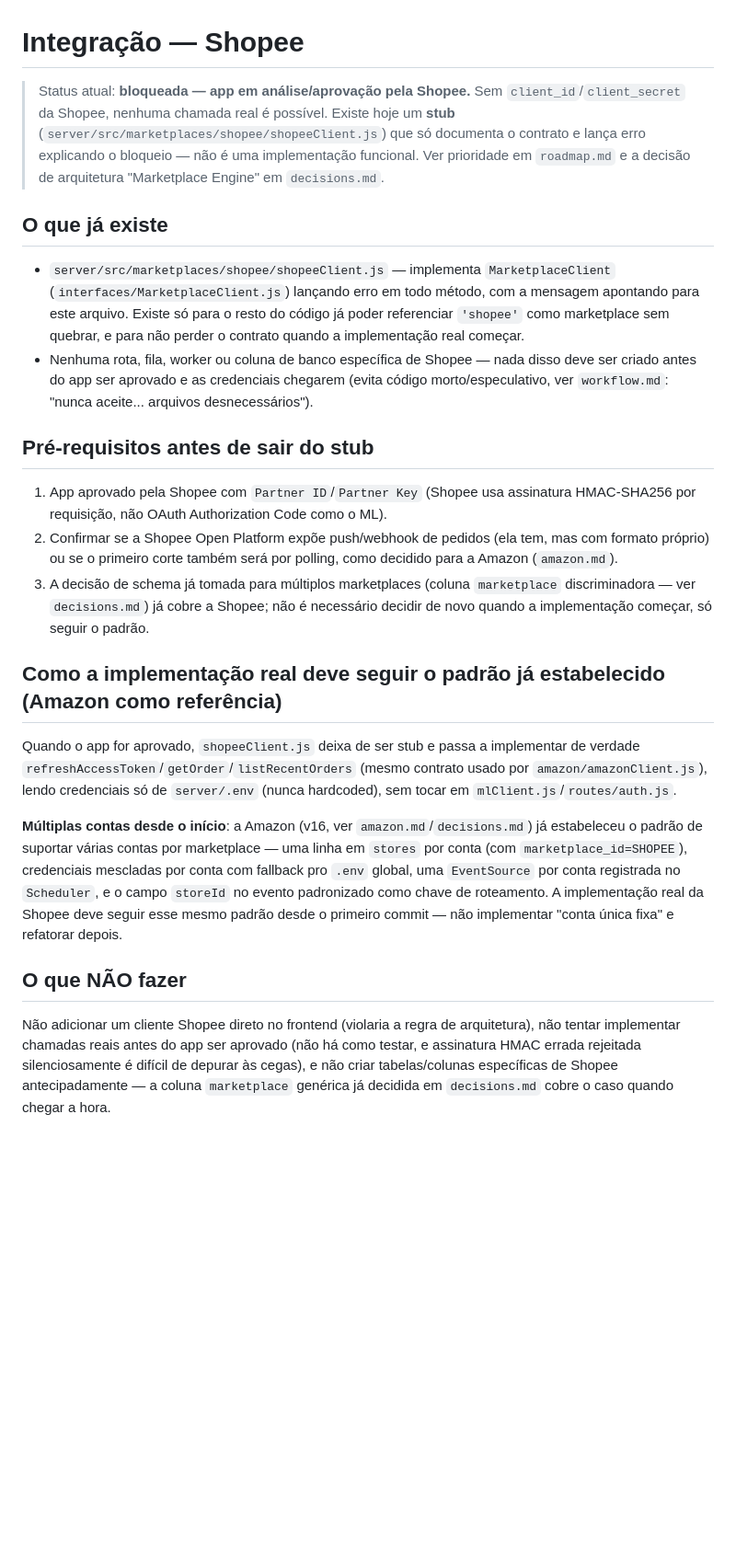
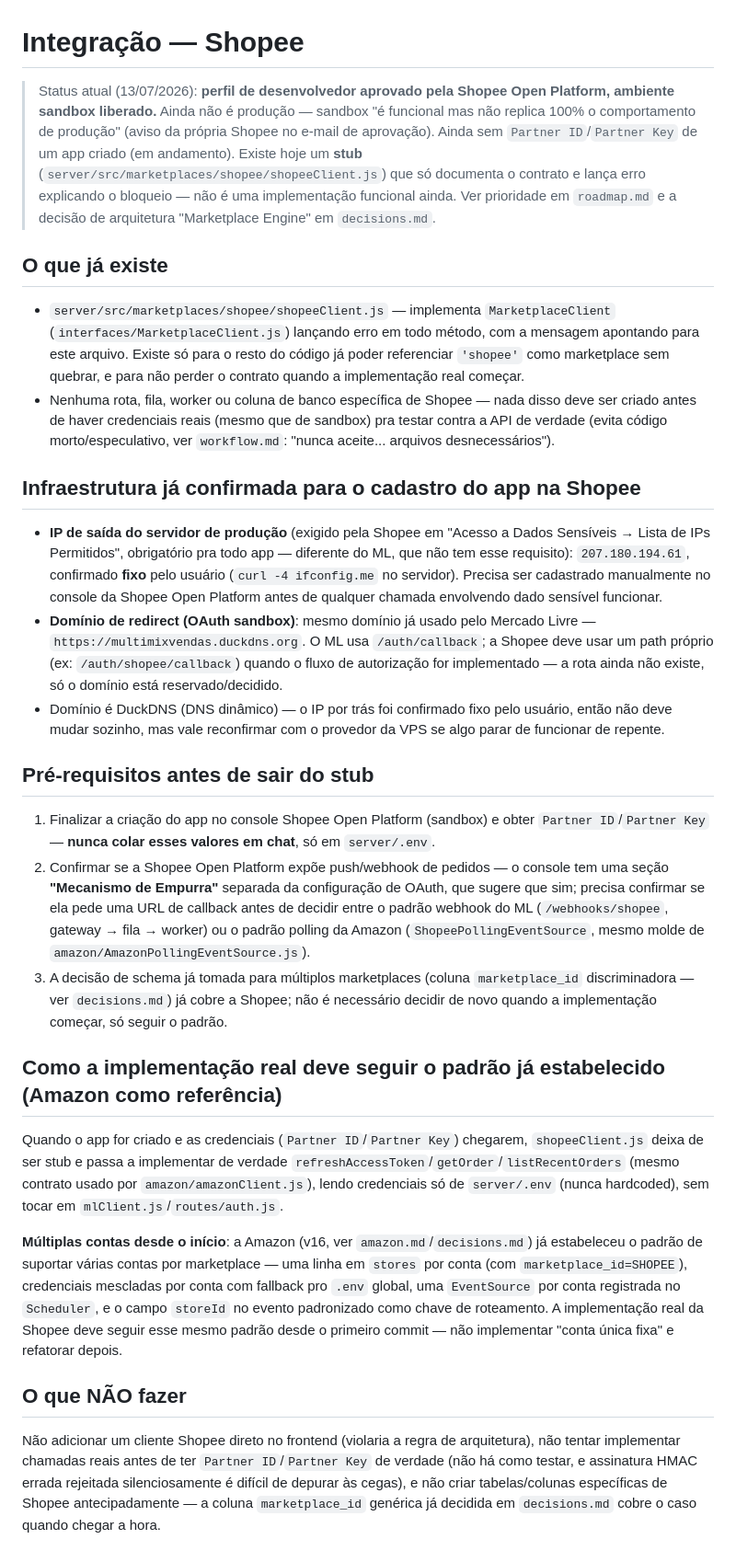
Before and after one commit to souzashoppingonline-lab/mercadolivre-souza, a Markdown page: .claude/shopee.md, the part around the change. Shown at 92% size. Rendered like a GitHub page; blank space fills up the shorter version.

Commit message:
docs: Shopee — perfil aprovado (sandbox), IP e domínio de redirect confirmados
Perfil de desenvolvedor aprovado pela Shopee Open Platform, ambiente
sandbox liberado (ainda não produção). Registrado: IP de saída do
servidor (207.180.194.61, fixo) para a Lista de IPs Permitidos exigida
pela Shopee, domínio de redirect OAuth (mesmo do Mercado Livre,
multimixvendas.duckdns.org), e o próximo ponto em aberto (se
"Mecanismo de Empurra" no console expõe webhook de pedido, decidindo
entre padrão webhook do ML ou polling da Amazon).

Co-Authored-By: Claude Sonnet 5 <noreply@anthropic.com>
Claude-Session: https://claude.ai/code/session_01CB2YGxrXWNbaBdj3DLtmqP

```diff
--- a/.claude/shopee.md
+++ b/.claude/shopee.md
@@ -1,24 +1,30 @@
 # Integração — Shopee
 
-> Status atual: **bloqueada — app em análise/aprovação pela Shopee.** Sem `client_id`/`client_secret` da Shopee, nenhuma chamada real é possível. Existe hoje um **stub** (`server/src/marketplaces/shopee/shopeeClient.js`) que só documenta o contrato e lança erro explicando o bloqueio — não é uma implementação funcional. Ver prioridade em `roadmap.md` e a decisão de arquitetura "Marketplace Engine" em `decisions.md`.
+> Status atual (13/07/2026): **perfil de desenvolvedor aprovado pela Shopee Open Platform, ambiente sandbox liberado.** Ainda não é produção — sandbox "é funcional mas não replica 100% o comportamento de produção" (aviso da própria Shopee no e-mail de aprovação). Ainda sem `Partner ID`/`Partner Key` de um app criado (em andamento). Existe hoje um **stub** (`server/src/marketplaces/shopee/shopeeClient.js`) que só documenta o contrato e lança erro explicando o bloqueio — não é uma implementação funcional ainda. Ver prioridade em `roadmap.md` e a decisão de arquitetura "Marketplace Engine" em `decisions.md`.
 
 ## O que já existe
 
 - `server/src/marketplaces/shopee/shopeeClient.js` — implementa `MarketplaceClient` (`interfaces/MarketplaceClient.js`) lançando erro em todo método, com a mensagem apontando para este arquivo. Existe só para o resto do código já poder referenciar `'shopee'` como marketplace sem quebrar, e para não perder o contrato quando a implementação real começar.
-- Nenhuma rota, fila, worker ou coluna de banco específica de Shopee — nada disso deve ser criado antes do app ser aprovado e as credenciais chegarem (evita código morto/especulativo, ver `workflow.md`: "nunca aceite... arquivos desnecessários").
+- Nenhuma rota, fila, worker ou coluna de banco específica de Shopee — nada disso deve ser criado antes de haver credenciais reais (mesmo que de sandbox) pra testar contra a API de verdade (evita código morto/especulativo, ver `workflow.md`: "nunca aceite... arquivos desnecessários").
+
+## Infraestrutura já confirmada para o cadastro do app na Shopee
+
+- **IP de saída do servidor de produção** (exigido pela Shopee em "Acesso a Dados Sensíveis → Lista de IPs Permitidos", obrigatório pra todo app — diferente do ML, que não tem esse requisito): `207.180.194.61`, confirmado **fixo** pelo usuário (`curl -4 ifconfig.me` no servidor). Precisa ser cadastrado manualmente no console da Shopee Open Platform antes de qualquer chamada envolvendo dado sensível funcionar.
+- **Domínio de redirect (OAuth sandbox)**: mesmo domínio já usado pelo Mercado Livre — `https://multimixvendas.duckdns.org`. O ML usa `/auth/callback`; a Shopee deve usar um path próprio (ex: `/auth/shopee/callback`) quando o fluxo de autorização for implementado — a rota ainda não existe, só o domínio está reservado/decidido.
+- Domínio é DuckDNS (DNS dinâmico) — o IP por trás foi confirmado fixo pelo usuário, então não deve mudar sozinho, mas vale reconfirmar com o provedor da VPS se algo parar de funcionar de repente.
 
 ## Pré-requisitos antes de sair do stub
 
-1. App aprovado pela Shopee com `Partner ID`/`Partner Key` (Shopee usa assinatura HMAC-SHA256 por requisição, não OAuth Authorization Code como o ML).
-2. Confirmar se a Shopee Open Platform expõe push/webhook de pedidos (ela tem, mas com formato próprio) ou se o primeiro corte também será por polling, como decidido para a Amazon (`amazon.md`).
-3. A decisão de schema já tomada para múltiplos marketplaces (coluna `marketplace` discriminadora — ver `decisions.md`) já cobre a Shopee; não é necessário decidir de novo quando a implementação começar, só seguir o padrão.
+1. Finalizar a criação do app no console Shopee Open Platform (sandbox) e obter `Partner ID`/`Partner Key` — **nunca colar esses valores em chat**, só em `server/.env`.
+2. Confirmar se a Shopee Open Platform expõe push/webhook de pedidos — o console tem uma seção **"Mecanismo de Empurra"** separada da configuração de OAuth, que sugere que sim; precisa confirmar se ela pede uma URL de callback antes de decidir entre o padrão webhook do ML (`/webhooks/shopee`, gateway → fila → worker) ou o padrão polling da Amazon (`ShopeePollingEventSource`, mesmo molde de `amazon/AmazonPollingEventSource.js`).
+3. A decisão de schema já tomada para múltiplos marketplaces (coluna `marketplace_id` discriminadora — ver `decisions.md`) já cobre a Shopee; não é necessário decidir de novo quando a implementação começar, só seguir o padrão.
 
 ## Como a implementação real deve seguir o padrão já estabelecido (Amazon como referência)
 
-Quando o app for aprovado, `shopeeClient.js` deixa de ser stub e passa a implementar de verdade `refreshAccessToken`/`getOrder`/`listRecentOrders` (mesmo contrato usado por `amazon/amazonClient.js`), lendo credenciais só de `server/.env` (nunca hardcoded), sem tocar em `mlClient.js`/`routes/auth.js`.
+Quando o app for criado e as credenciais (`Partner ID`/`Partner Key`) chegarem, `shopeeClient.js` deixa de ser stub e passa a implementar de verdade `refreshAccessToken`/`getOrder`/`listRecentOrders` (mesmo contrato usado por `amazon/amazonClient.js`), lendo credenciais só de `server/.env` (nunca hardcoded), sem tocar em `mlClient.js`/`routes/auth.js`.
 
 **Múltiplas contas desde o início**: a Amazon (v16, ver `amazon.md`/`decisions.md`) já estabeleceu o padrão de suportar várias contas por marketplace — uma linha em `stores` por conta (com `marketplace_id=SHOPEE`), credenciais mescladas por conta com fallback pro `.env` global, uma `EventSource` por conta registrada no `Scheduler`, e o campo `storeId` no evento padronizado como chave de roteamento. A implementação real da Shopee deve seguir esse mesmo padrão desde o primeiro commit — não implementar "conta única fixa" e refatorar depois.
 
 ## O que NÃO fazer
 
-Não adicionar um cliente Shopee direto no frontend (violaria a regra de arquitetura), não tentar implementar chamadas reais antes do app ser aprovado (não há como testar, e assinatura HMAC errada rejeitada silenciosamente é difícil de depurar às cegas), e não criar tabelas/colunas específicas de Shopee antecipadamente — a coluna `marketplace` genérica já decidida em `decisions.md` cobre o caso quando chegar a hora.
+Não adicionar um cliente Shopee direto no frontend (violaria a regra de arquitetura), não tentar implementar chamadas reais antes de ter `Partner ID`/`Partner Key` de verdade (não há como testar, e assinatura HMAC errada rejeitada silenciosamente é difícil de depurar às cegas), e não criar tabelas/colunas específicas de Shopee antecipadamente — a coluna `marketplace_id` genérica já decidida em `decisions.md` cobre o caso quando chegar a hora.
```
